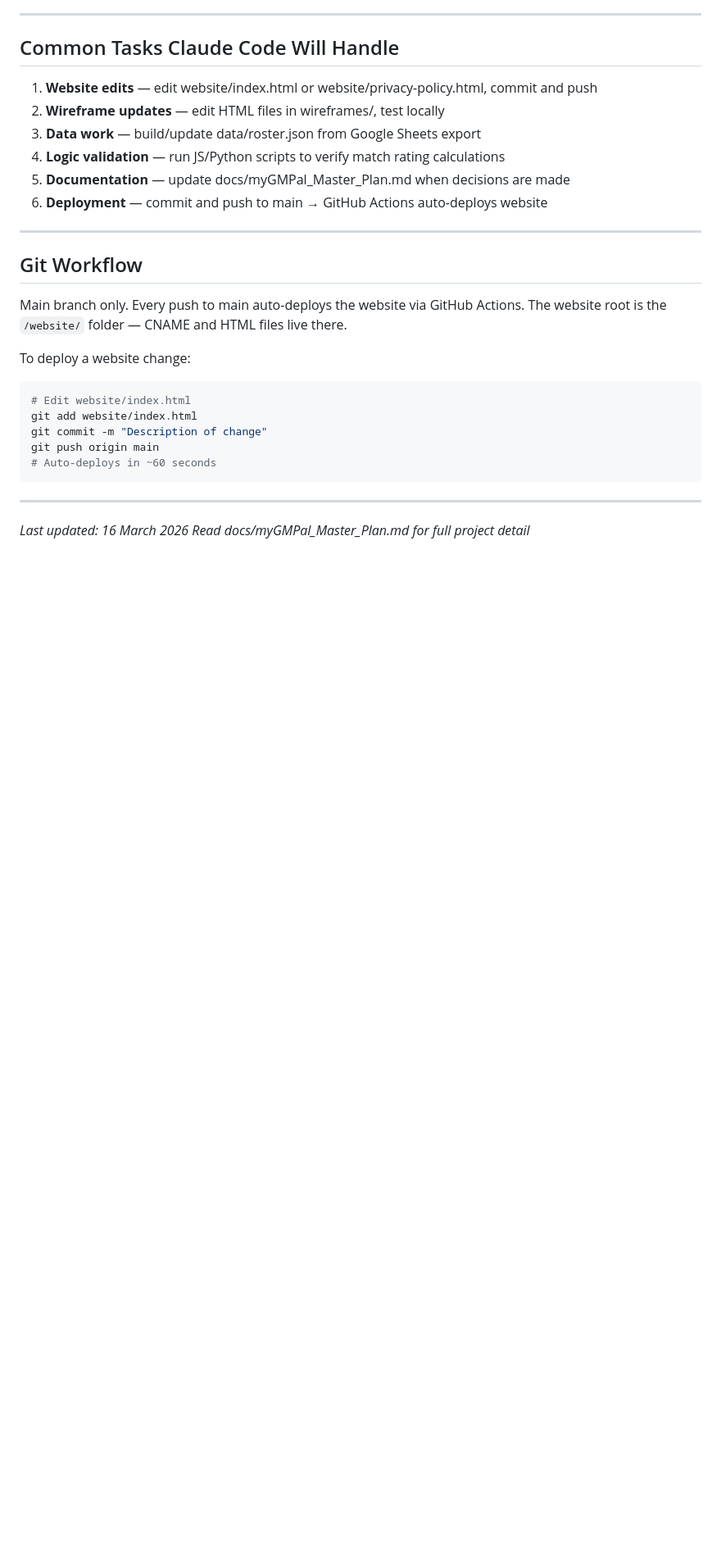
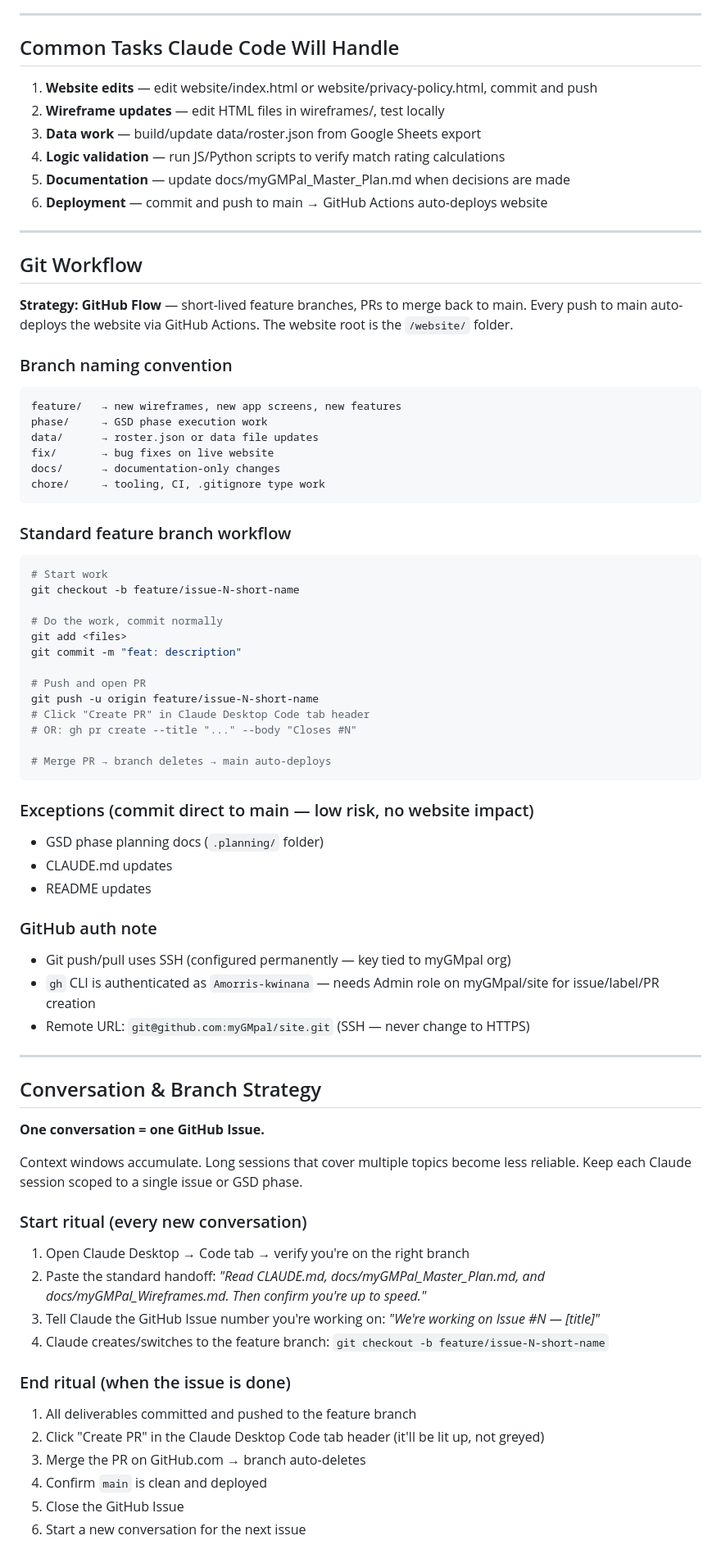
Before and after one commit to myGMpal/site, a Markdown page: CLAUDE.md, the part around one of its changes. Shown at 82% size. Drawn GitHub-style; blank space fills up the shorter version.

Commit message:
docs: add GitHub Flow branching strategy and Conversation Strategy to CLAUDE.md
Documents GitHub Flow (feature branches, PRs), branch naming convention,
start/end rituals for Claude sessions, and Code tab widget explanations.
One conversation = one GitHub Issue is now the working standard.

Co-Authored-By: Claude Sonnet 4.6 <noreply@anthropic.com>

````diff
--- a/CLAUDE.md
+++ b/CLAUDE.md
@@ -132,18 +132,67 @@ Claude Code cannot directly edit Thunkable projects — but can:
 
 ## Git Workflow
 
-Main branch only. Every push to main auto-deploys the website via GitHub Actions.
-The website root is the `/website/` folder — CNAME and HTML files live there.
+**Strategy: GitHub Flow** — short-lived feature branches, PRs to merge back to main.
+Every push to main auto-deploys the website via GitHub Actions.
+The website root is the `/website/` folder.
 
-To deploy a website change:
+### Branch naming convention
+```
+feature/   → new wireframes, new app screens, new features
+phase/     → GSD phase execution work
+data/      → roster.json or data file updates
+fix/       → bug fixes on live website
+docs/      → documentation-only changes
+chore/     → tooling, CI, .gitignore type work
+```
+
+### Standard feature branch workflow
 ```bash
-# Edit website/index.html
-git add website/index.html
-git commit -m "Description of change"
-git push origin main
-# Auto-deploys in ~60 seconds
+# Start work
+git checkout -b feature/issue-N-short-name
+
+# Do the work, commit normally
+git add <files>
+git commit -m "feat: description"
+
+# Push and open PR
+git push -u origin feature/issue-N-short-name
+# Click "Create PR" in Claude Desktop Code tab header
+# OR: gh pr create --title "..." --body "Closes #N"
+
+# Merge PR → branch deletes → main auto-deploys
 ```
+
+### Exceptions (commit direct to main — low risk, no website impact)
+- GSD phase planning docs (`.planning/` folder)
+- CLAUDE.md updates
+- README updates
+
+### GitHub auth note
+- Git push/pull uses SSH (configured permanently — key tied to myGMpal org)
+- `gh` CLI is authenticated as `Amorris-kwinana` — needs Admin role on myGMpal/site for issue/label/PR creation
+- Remote URL: `git@github.com:myGMpal/site.git` (SSH — never change to HTTPS)
 
 ---
 
-*Last updated: 16 March 2026*
+## Conversation & Branch Strategy
+
+**One conversation = one GitHub Issue.**
+
+Context windows accumulate. Long sessions that cover multiple topics become less reliable.
+Keep each Claude session scoped to a single issue or GSD phase.
+
+### Start ritual (every new conversation)
+1. Open Claude Desktop → Code tab → verify you're on the right branch
+2. Paste the standard handoff: *"Read CLAUDE.md, docs/myGMPal_Master_Plan.md, and docs/myGMPal_Wireframes.md. Then confirm you're up to speed."*
+3. Tell Claude the GitHub Issue number you're working on: *"We're working on Issue #N — [title]"*
+4. Claude creates/switches to the feature branch: `git checkout -b feature/issue-N-short-name`
+
+### End ritual (when the issue is done)
+1. All deliverables committed and pushed to the feature branch
+2. Click "Create PR" in the Claude Desktop Code tab header (it'll be lit up, not greyed)
+3. Merge the PR on GitHub.com → branch auto-deletes
+4. Confirm `main` is clean and deployed
+5. Close the GitHub Issue
+6. Start a new conversation for the next issue
+
````
Also changed, not shown: other parts of CLAUDE.md (+16 -0 lines).
